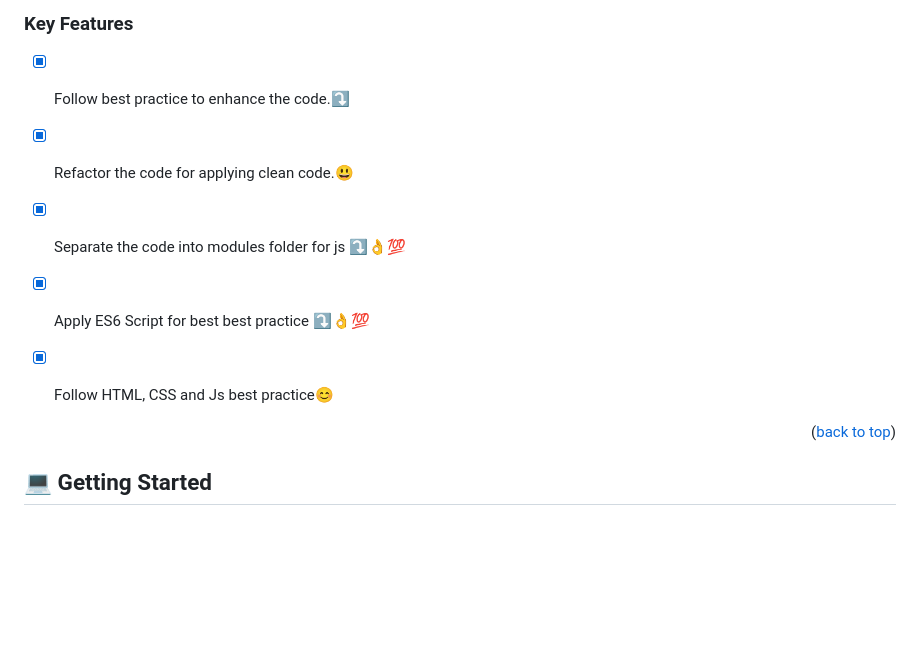
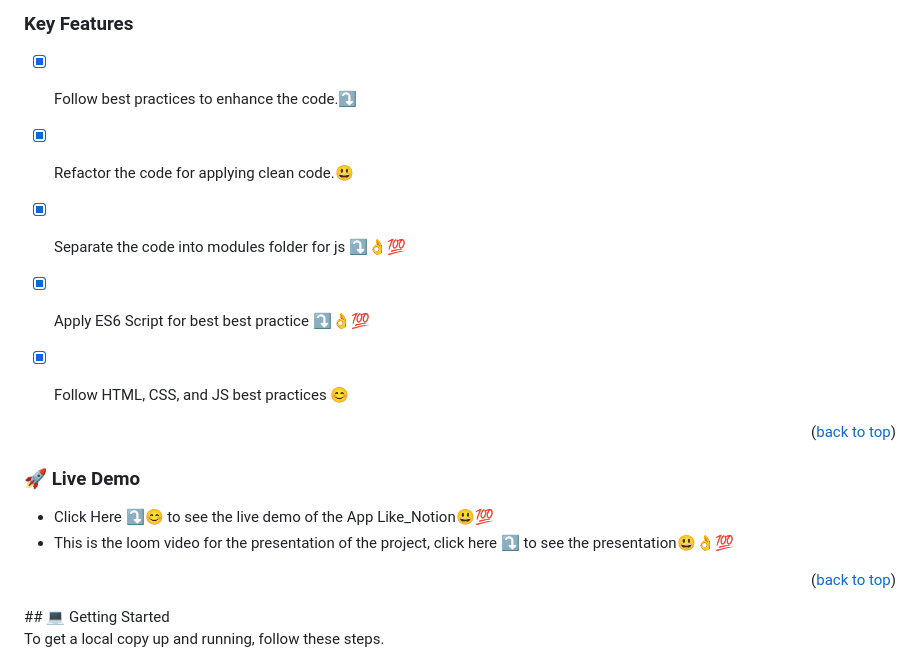
Before and after one commit to osamaashraf6/Like-Notion, a Markdown page: README.md, the part around the change. GitHub-like rendering; blank space fills up the shorter version.

```diff
--- a/README.md
+++ b/README.md
@@ -47,17 +47,22 @@
 ### Key Features <a name="key-features"></a>
 
 
-- [x] Follow best practice to enhance the code.⤵️
+- [x] Follow best practices to enhance the code.⤵️
 - [x] Refactor the code for applying clean code.😃
 - [x] Separate the code into modules folder for js ⤵👌💯
 - [x] Apply ES6 Script for best best practice ⤵👌💯
-- [x] Follow HTML, CSS and Js best practice😊
+- [x] Follow HTML, CSS, and JS best practices 😊
 
 
 
 
 <p align="right">(<a href="#readme-top">back to top</a>)</p>
 
+### 🚀 Live Demo
+- Click Here ⤵️😊 to see the live demo of the App Like_Notion😃💯
+- This is the loom video for the presentation of the project, click here ⤵️ to see the presentation😃👌💯
+
+<p align="right">(<a href="#readme-top">back to top</a>)</p>
 ## 💻 Getting Started <a name="getting-started"></a>
 
 
```
